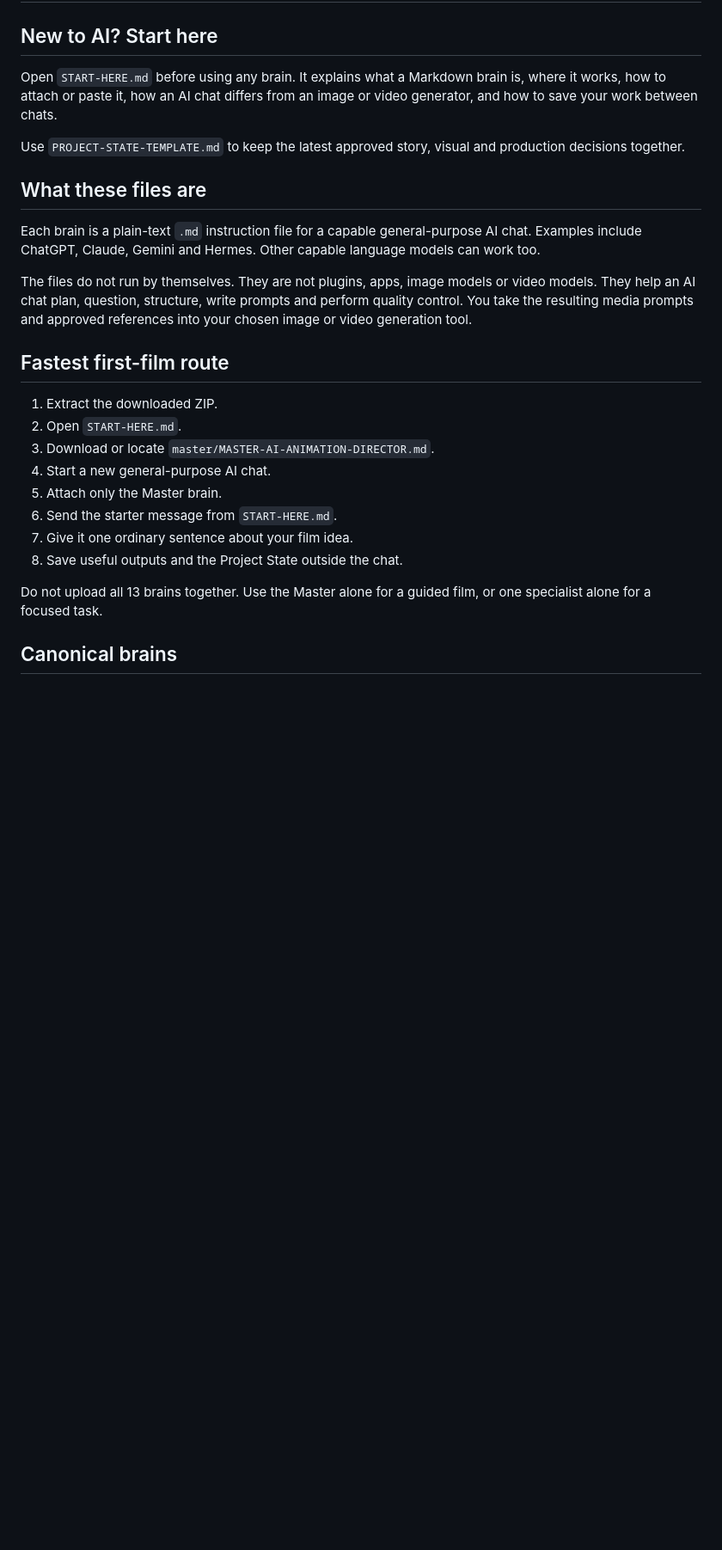
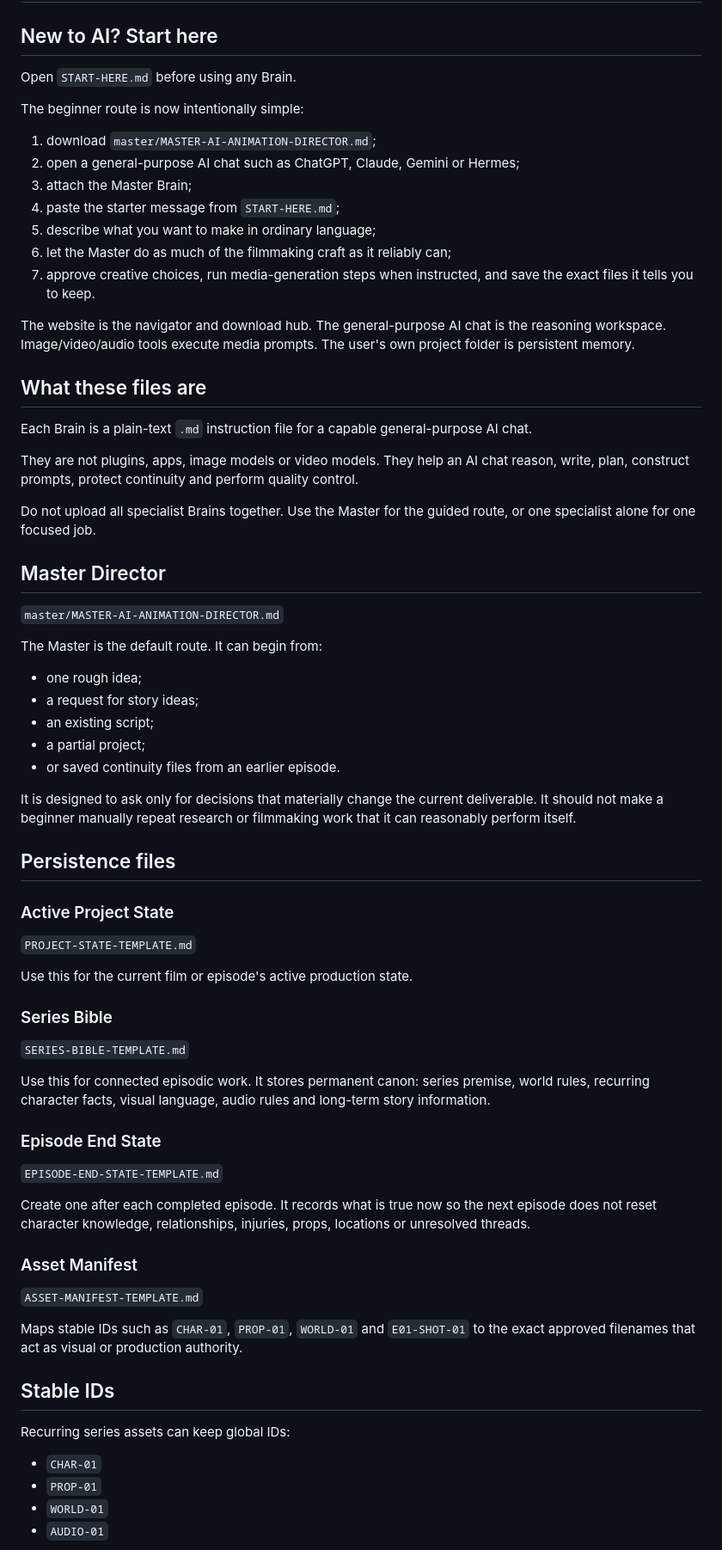
Before and after one commit to aiverse-filmmakers/animation-shorts, a Markdown page: assets/brains/README.md, the part around one of its changes. Shown at 86% size. Drawn GitHub-style; blank space fills up the shorter version.

Commit message:
Align brain library guide with Master v2 and series persistence

```diff
--- a/assets/brains/README.md
+++ b/assets/brains/README.md
@@ -2,27 +2,74 @@
 
 ## New to AI? Start here
 
-Open `START-HERE.md` before using any brain. It explains what a Markdown brain is, where it works, how to attach or paste it, how an AI chat differs from an image or video generator, and how to save your work between chats.
+Open `START-HERE.md` before using any Brain.
 
-Use `PROJECT-STATE-TEMPLATE.md` to keep the latest approved story, visual and production decisions together.
+The beginner route is now intentionally simple:
+
+1. download `master/MASTER-AI-ANIMATION-DIRECTOR.md`;
+2. open a general-purpose AI chat such as ChatGPT, Claude, Gemini or Hermes;
+3. attach the Master Brain;
+4. paste the starter message from `START-HERE.md`;
+5. describe what you want to make in ordinary language;
+6. let the Master do as much of the filmmaking craft as it reliably can;
+7. approve creative choices, run media-generation steps when instructed, and save the exact files it tells you to keep.
+
+The website is the navigator and download hub. The general-purpose AI chat is the reasoning workspace. Image/video/audio tools execute media prompts. The user's own project folder is persistent memory.
 
 ## What these files are
 
-Each brain is a plain-text `.md` instruction file for a capable general-purpose AI chat. Examples include ChatGPT, Claude, Gemini and Hermes. Other capable language models can work too.
+Each Brain is a plain-text `.md` instruction file for a capable general-purpose AI chat.
 
-The files do not run by themselves. They are not plugins, apps, image models or video models. They help an AI chat plan, question, structure, write prompts and perform quality control. You take the resulting media prompts and approved references into your chosen image or video generation tool.
+They are not plugins, apps, image models or video models. They help an AI chat reason, write, plan, construct prompts, protect continuity and perform quality control.
 
-## Fastest first-film route
+Do not upload all specialist Brains together. Use the Master for the guided route, or one specialist alone for one focused job.
 
-1. Extract the downloaded ZIP.
-2. Open `START-HERE.md`.
-3. Download or locate `master/MASTER-AI-ANIMATION-DIRECTOR.md`.
-4. Start a new general-purpose AI chat.
-5. Attach only the Master brain.
-6. Send the starter message from `START-HERE.md`.
-7. Give it one ordinary sentence about your film idea.
-8. Save useful outputs and the Project State outside the chat.
+## Master Director
 
-Do not upload all 13 brains together. Use the Master alone for a guided film, or one specialist alone for a focused task.
+`master/MASTER-AI-ANIMATION-DIRECTOR.md`
 
-## Canonical brains
+The Master is the default route. It can begin from:
+
+- one rough idea;
+- a request for story ideas;
+- an existing script;
+- a partial project;
+- or saved continuity files from an earlier episode.
+
+It is designed to ask only for decisions that materially change the current deliverable. It should not make a beginner manually repeat research or filmmaking work that it can reasonably perform itself.
+
+## Persistence files
+
+### Active Project State
+
+`PROJECT-STATE-TEMPLATE.md`
+
+Use this for the current film or episode's active production state.
+
+### Series Bible
+
+`SERIES-BIBLE-TEMPLATE.md`
+
+Use this for connected episodic work. It stores permanent canon: series premise, world rules, recurring character facts, visual language, audio rules and long-term story information.
+
+### Episode End State
+
+`EPISODE-END-STATE-TEMPLATE.md`
+
+Create one after each completed episode. It records what is true now so the next episode does not reset character knowledge, relationships, injuries, props, locations or unresolved threads.
+
+### Asset Manifest
+
+`ASSET-MANIFEST-TEMPLATE.md`
+
+Maps stable IDs such as `CHAR-01`, `PROP-01`, `WORLD-01` and `E01-SHOT-01` to the exact approved filenames that act as visual or production authority.
+
+## Stable IDs
+
+Recurring series assets can keep global IDs:
+
+- `CHAR-01`
+- `PROP-01`
+- `WORLD-01`
+- `AUDIO-01`
+
```
Also changed, not shown: other parts of assets/brains/README.md (+51 -24 lines).
